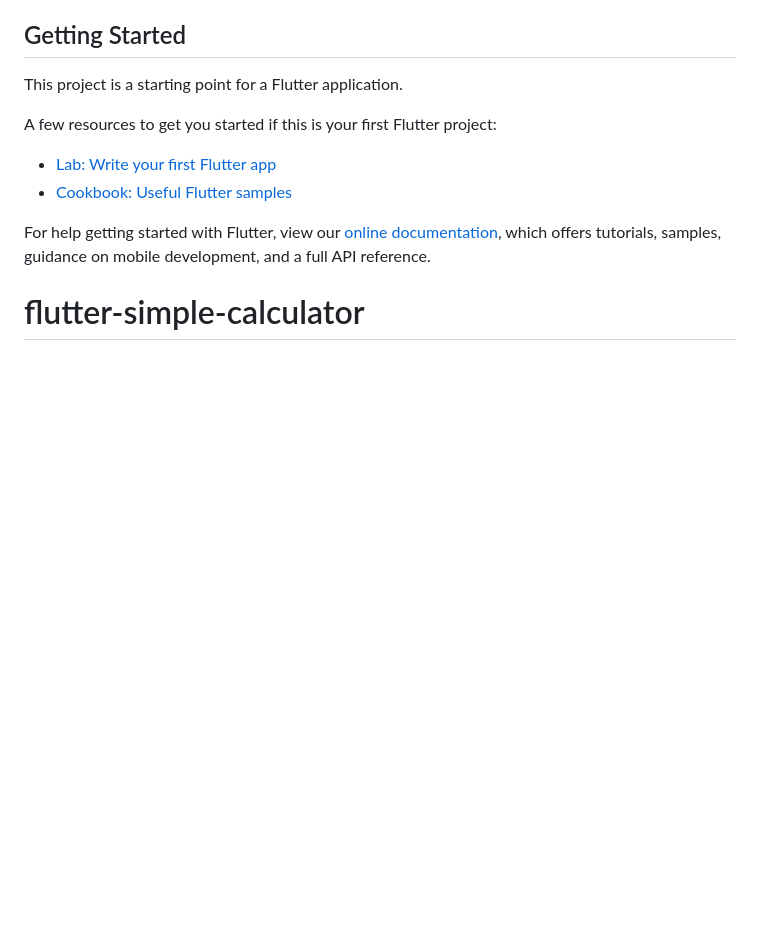
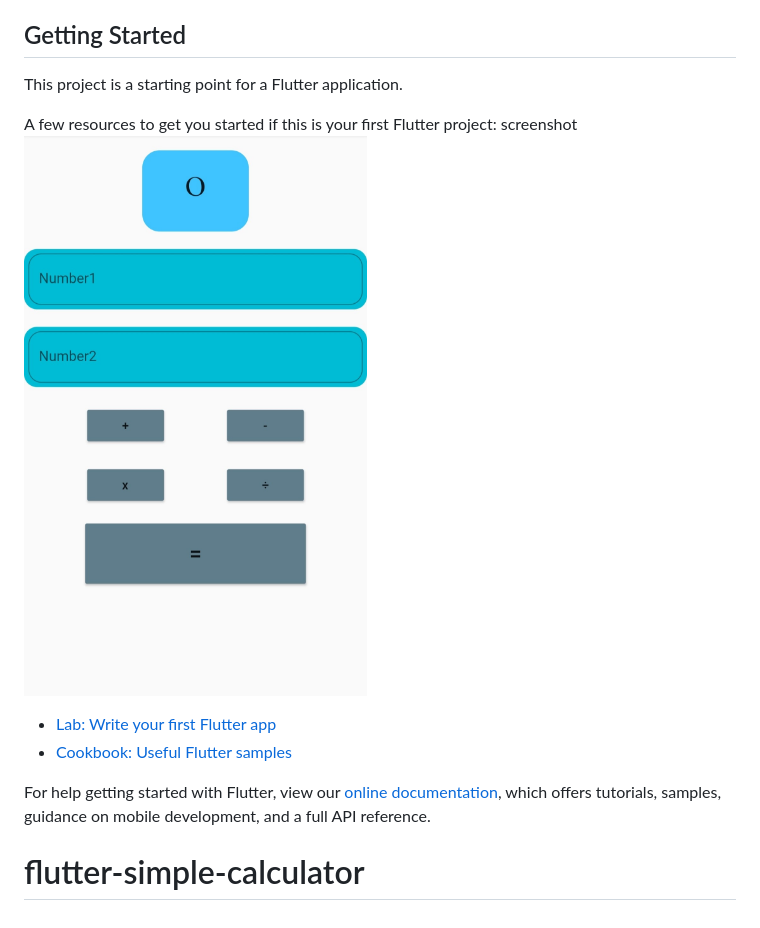
Before and after one commit to ZawXtutAung/flutter-simple-calculator, a Markdown page: README.md, the part around the change. Rendered like a GitHub page; pictures changed too: image/fluttercalcu.jpg (added); blank space fills up the shorter version.

```diff
--- a/README.md
+++ b/README.md
@@ -7,7 +7,8 @@ A new Flutter project.
 This project is a starting point for a Flutter application.
 
 A few resources to get you started if this is your first Flutter project:
-
+screenshot
+![](image/fluttercalcu.jpg)
 - [Lab: Write your first Flutter app](https://flutter.dev/docs/get-started/codelab)
 - [Cookbook: Useful Flutter samples](https://flutter.dev/docs/cookbook)
 
```
Also changed, not shown: 1 other file.
